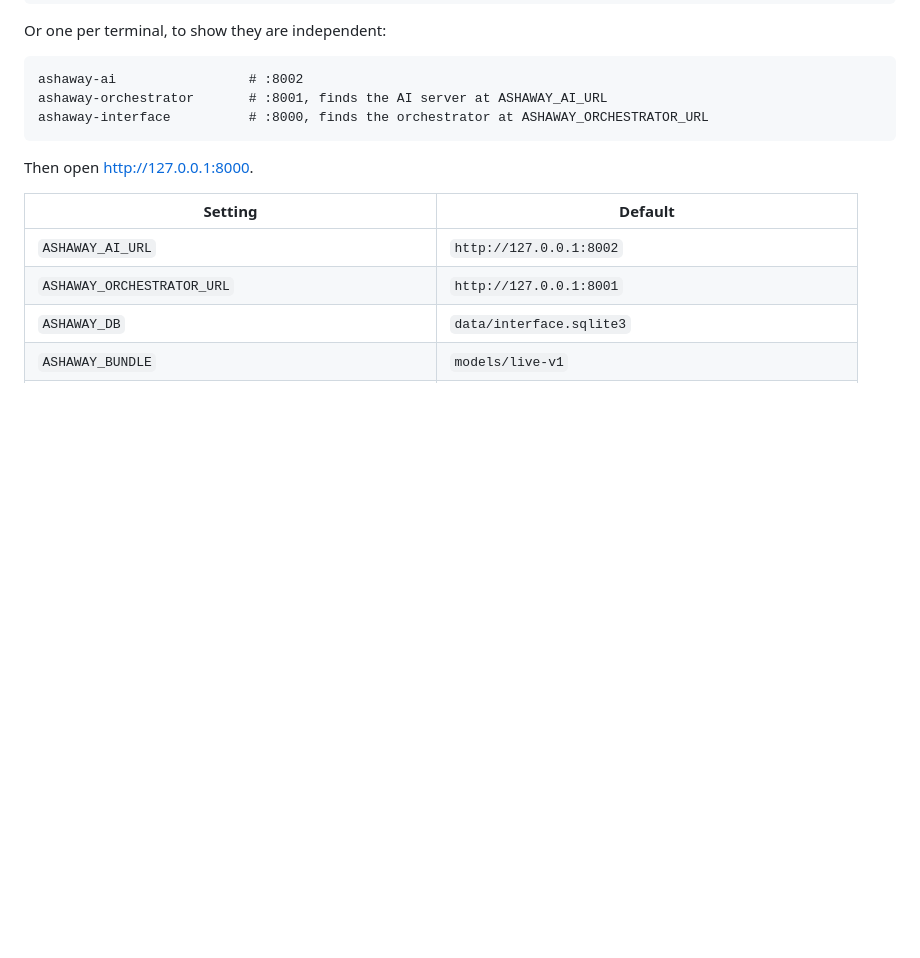
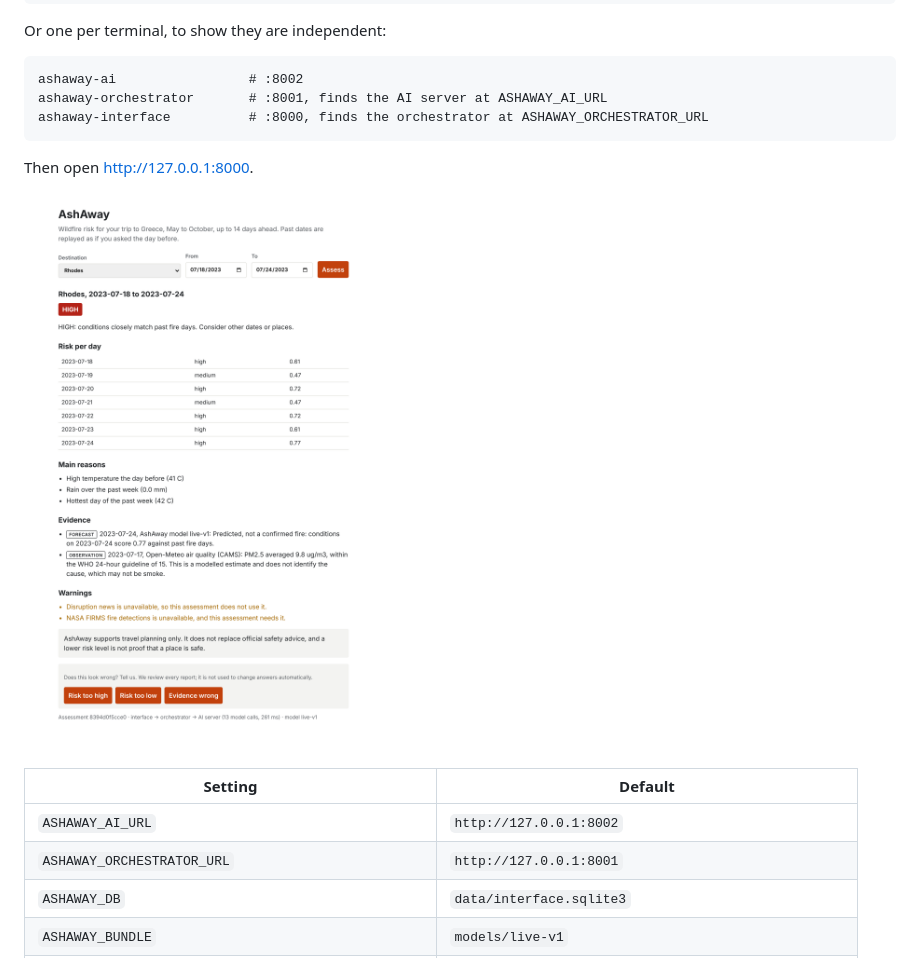
Before and after one commit to Davidtzuke/AshAway, a Markdown page: docs/architecture.md, the part around the change. GitHub-like rendering; pictures changed too: docs/img/task6-interface-rhodes.png (added); blank space fills up the shorter version.

```diff
--- a/docs/architecture.md
+++ b/docs/architecture.md
@@ -86,6 +86,8 @@ ashaway-interface          # :8000, finds the orchestrator at ASHAWAY_ORCHESTRAT
 
 Then open http://127.0.0.1:8000.
 
+![The interface page after assessing Rhodes, 18-24 July 2023, in replay mode](img/task6-interface-rhodes.png)
+
 | Setting | Default |
 |---|---|
 | `ASHAWAY_AI_URL` | `http://127.0.0.1:8002` |
```
Also changed, not shown: docs/TODO.md (+1 -1 lines), 2 other files.
